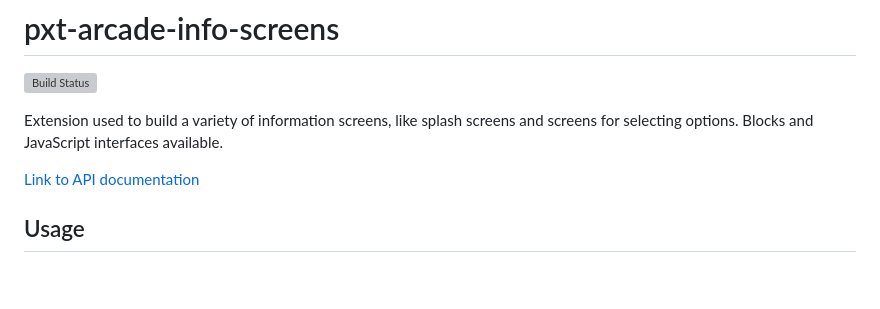
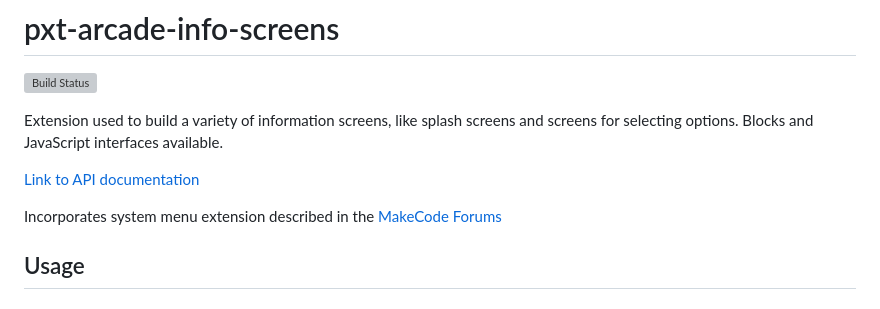
Before and after one commit to robo-technical-group/pxt-arcade-info-screens, a Markdown page: README.md, the part around the change. Rendered like a GitHub page; blank space fills up the shorter version; grey boxes are pictures that could not be loaded.

```diff
--- a/README.md
+++ b/README.md
@@ -6,6 +6,8 @@ Extension used to build a variety of information screens, like splash screens an
 Blocks and JavaScript interfaces available.
 
 [Link to API documentation](https://github.com/robo-technical-group/pxt-arcade-info-screens/blob/master/api.md)
+
+Incorporates system menu extension described in the [MakeCode Forums](https://forum.makecode.com/t/custom-menu-showcase/18381)
 
 ## Usage
 
```
